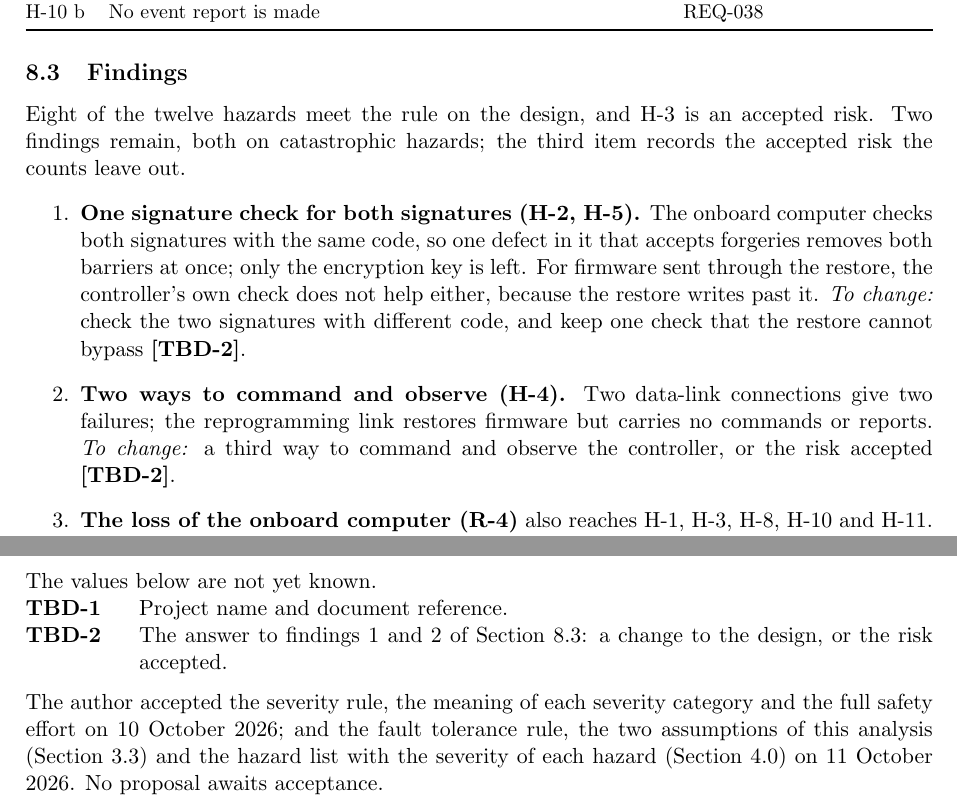
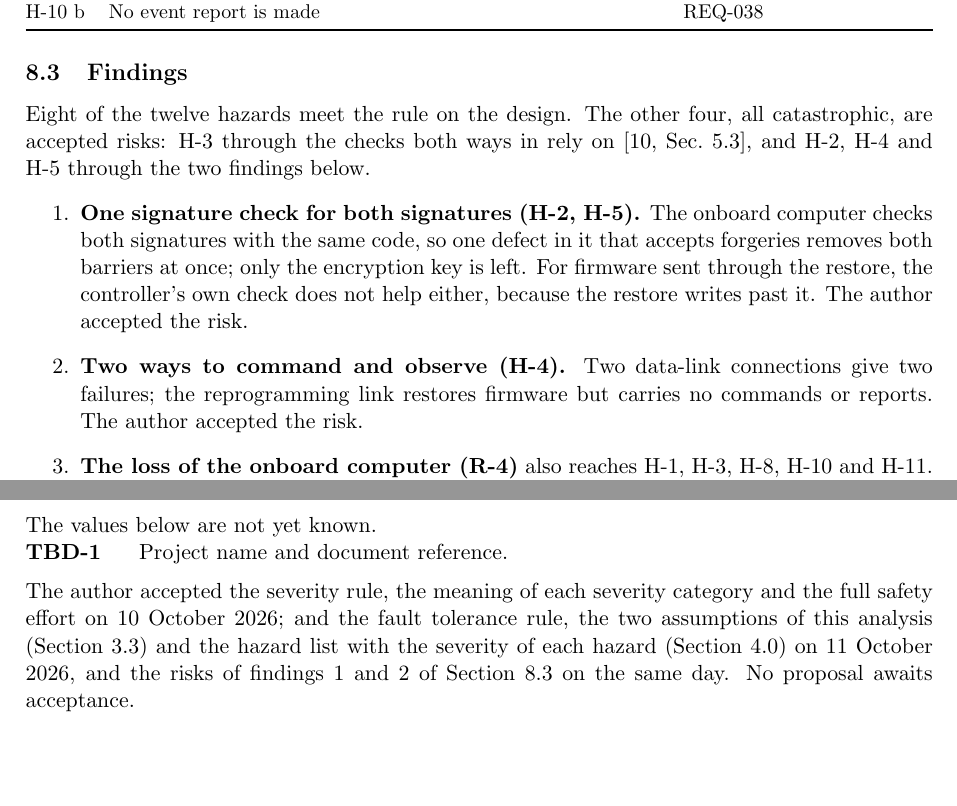
Before and after one commit to Tocki28/fail-safe-in-orbit-reprogramming, a LaTeX document (docs/hazard-analysis/main.tex): two parts of pages 14 and 17 of 17, joined at a grey line, cut so that both start at the same text, the shorter picture padded with empty space. Compiled offline with pdfLaTeX.

Commit message:
Phase 2 findings accepted as risks (H-2, H-4, H-5)
Accepted by the author on 11 October 2026: finding 1 (one signature-
checking code; the restore writes past the controller's check) and finding
2 (two data-link connections) of the hazard analysis Section 8.3. H-2, H-4
and H-5 are ACCEPTED on the design; the TBD for the answer is closed. The
architecture's 5.4 and 5.7 now state the re-run counts and cite Rev 1.

Co-Authored-By: Claude Opus 5.5 <noreply@anthropic.com>

```diff
--- a/docs/hazard-analysis/main.tex
+++ b/docs/hazard-analysis/main.tex
@@ -894,21 +894,19 @@ H-10 b & No event report is made & REQ-038 \\
 \end{tabularx}}
 
 \subsection{Findings}
-Eight of the twelve hazards meet the rule on the design, and H-3 is an
-accepted risk. Two findings remain, both on catastrophic hazards; the third
-item records the accepted risk the counts leave out.
+Eight of the twelve hazards meet the rule on the design. The other four,
+all catastrophic, are accepted risks: H-3 through the checks both ways in rely
+on [10,~Sec.~5.3], and H-2, H-4 and H-5 through the two findings below.
 \begin{enumerate}
 \item \textbf{One signature check for both signatures (H-2, H-5).} The
   onboard computer checks both signatures with the same code, so one defect in
   it that accepts forgeries removes both barriers at once; only the encryption
   key is left. For firmware sent through the restore, the controller's own
-  check does not help either, because the restore writes past it.
-  \textit{To change:} check the two signatures with different code, and keep
-  one check that the restore cannot bypass \tbd{answer}.
+  check does not help either, because the restore writes past it. The author
+  accepted the risk.
 \item \textbf{Two ways to command and observe (H-4).} Two data-link
   connections give two failures; the reprogramming link restores firmware but
-  carries no commands or reports. \textit{To change:} a third way to command
-  and observe the controller, or the risk accepted \tbd{answer}.
+  carries no commands or reports. The author accepted the risk.
 \item \textbf{The loss of the onboard computer (R-4)} also reaches H-1, H-3,
   H-8, H-10 and H-11. It is an accepted risk and stays outside the counts.
 \end{enumerate}
@@ -1105,15 +1103,15 @@ Section~4.0, or to none.
 The values below are not yet known.
 \begin{description}
 \tbditem{ref}{Project name and document reference.}
-\tbditem{answer}{The answer to findings 1 and 2 of Section~8.3: a change to the
-  design, or the risk accepted.}
+
 \end{description}
 
 \medskip
 \noindent The author accepted the severity rule, the meaning of each severity
 category and the full safety effort on 10 October 2026; and the fault
 tolerance rule, the two assumptions of this analysis (Section~3.3) and the
-hazard list with the severity of each hazard (Section~4.0) on 11 October 2026.
+hazard list with the severity of each hazard (Section~4.0) on 11 October 2026,
+and the risks of findings 1 and 2 of Section~8.3 on the same day.
 No proposal awaits acceptance.
 
 \end{document}
```
Also changed, not shown: docs/architecture/main.tex (+8 -2 lines), docs/architecture/Software-Architecture_Fail-Safe-In-Orbit-Reprogramming_Iss1_Rev0_DRAFT.pdf, docs/hazard-analysis/Hazard-Analysis_Fail-Safe-In-Orbit-Reprogramming_Iss1_Rev1_DRAFT.pdf, docs/hazard-analysis/main.tex (6 more changed lines).
